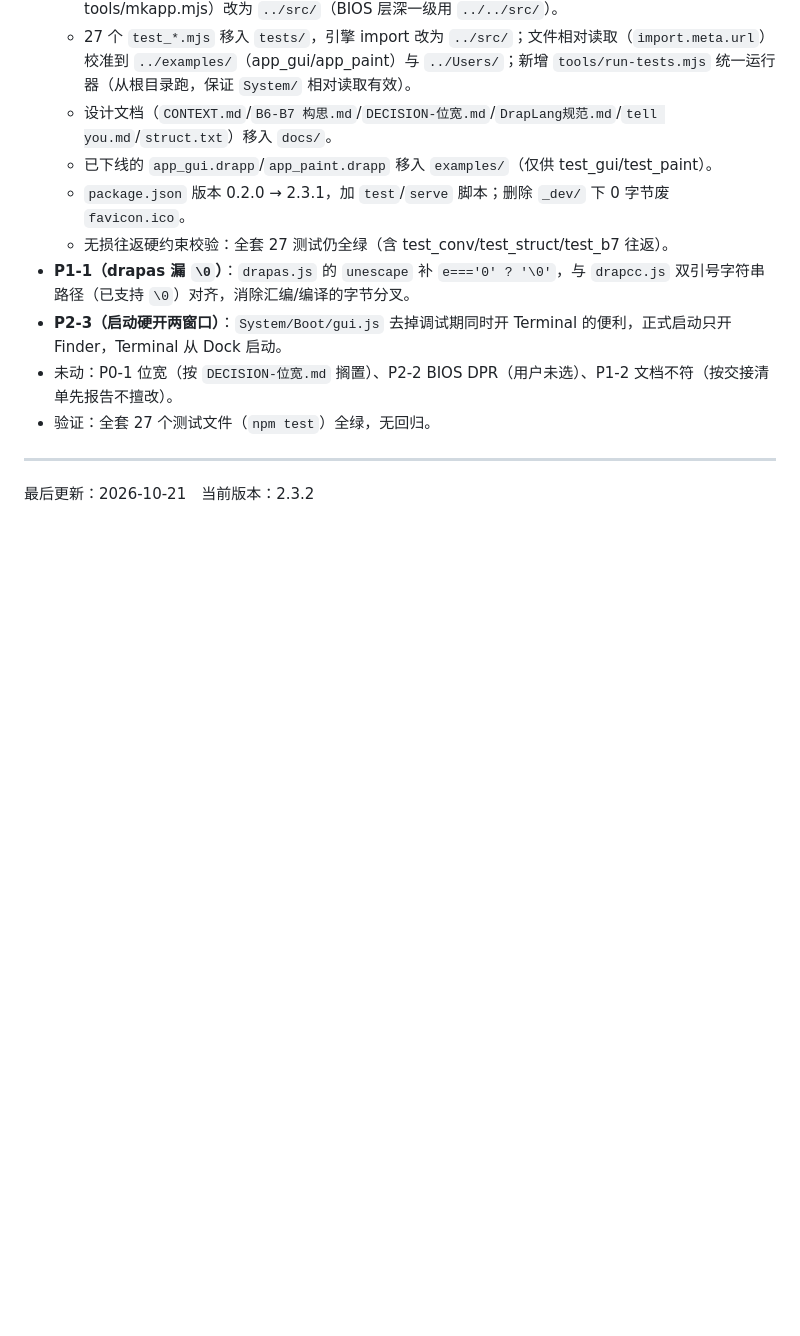
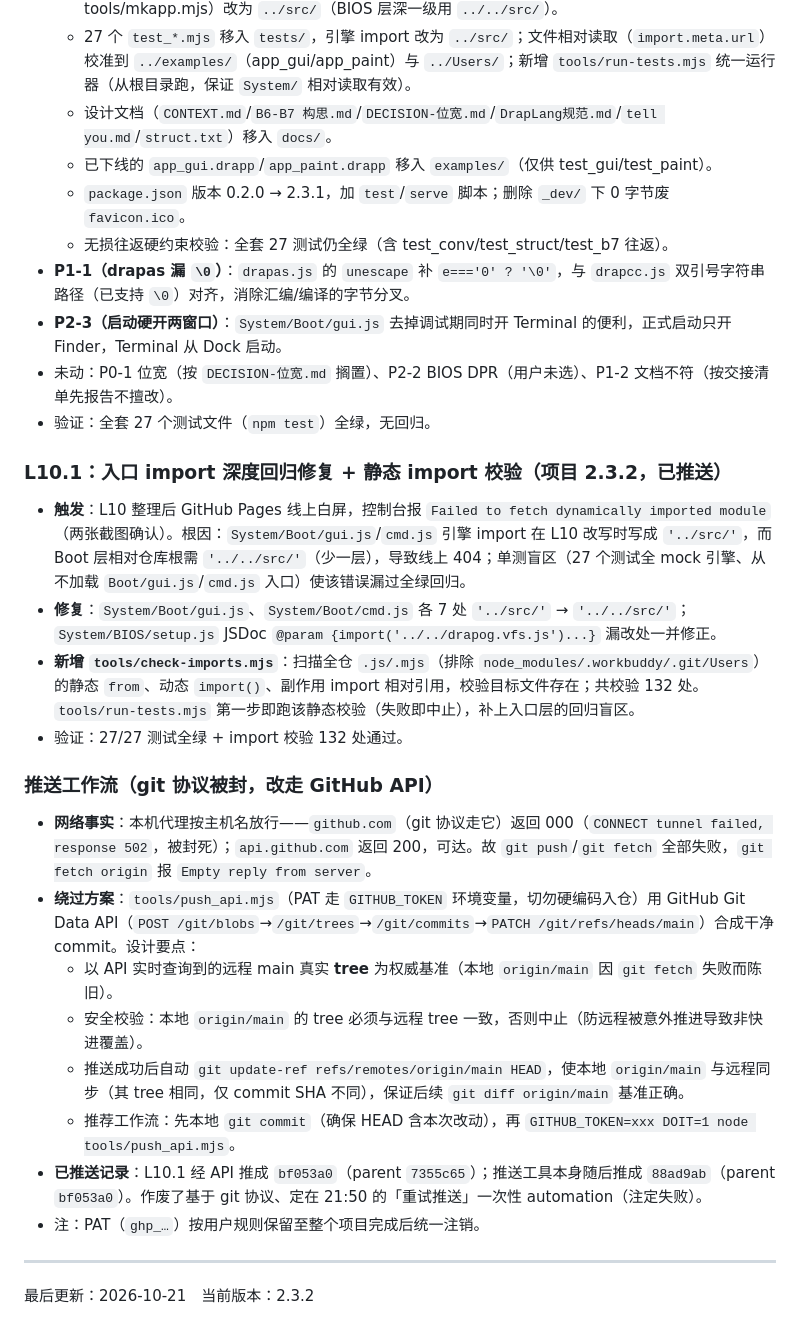
Before and after one commit to apple-PC/DrapOG, a Markdown page: docs/CONTEXT.md, the part around the change. GitHub-like rendering; blank space fills up the shorter version.

Commit message:
docs: 补全 L10.1 入口修复说明与 git 协议被封后的 API 推送工作流

```diff
--- a/docs/CONTEXT.md
+++ b/docs/CONTEXT.md
@@ -862,5 +862,21 @@ test_event.mjs（on_paint/on_click/on_key/on_input/on_close）+ test_gui 复用
 - 未动：P0-1 位宽（按 `DECISION-位宽.md` 搁置）、P2-2 BIOS DPR（用户未选）、P1-2 文档不符（按交接清单先报告不擅改）。
 - 验证：全套 27 个测试文件（`npm test`）全绿，无回归。
 
+### L10.1：入口 import 深度回归修复 + 静态 import 校验（项目 2.3.2，已推送）
+- **触发**：L10 整理后 GitHub Pages 线上白屏，控制台报 `Failed to fetch dynamically imported module`（两张截图确认）。根因：`System/Boot/gui.js`/`cmd.js` 引擎 import 在 L10 改写时写成 `'../src/'`，而 Boot 层相对仓库根需 `'../../src/'`（少一层），导致线上 404；单测盲区（27 个测试全 mock 引擎、从不加载 `Boot/gui.js`/`cmd.js` 入口）使该错误漏过全绿回归。
+- **修复**：`System/Boot/gui.js`、`System/Boot/cmd.js` 各 7 处 `'../src/'` → `'../../src/'`；`System/BIOS/setup.js` JSDoc `@param {import('../../drapog.vfs.js')...}` 漏改处一并修正。
+- **新增 `tools/check-imports.mjs`**：扫描全仓 `.js/.mjs`（排除 `node_modules/.workbuddy/.git/Users`）的静态 `from`、动态 `import()`、副作用 import 相对引用，校验目标文件存在；共校验 132 处。`tools/run-tests.mjs` 第一步即跑该静态校验（失败即中止），补上入口层的回归盲区。
+- 验证：27/27 测试全绿 + import 校验 132 处通过。
+
+### 推送工作流（git 协议被封，改走 GitHub API）
+- **网络事实**：本机代理按主机名放行——`github.com`（git 协议走它）返回 000（`CONNECT tunnel failed, response 502`，被封死）；`api.github.com` 返回 200，可达。故 `git push`/`git fetch` 全部失败，`git fetch origin` 报 `Empty reply from server`。
+- **绕过方案**：`tools/push_api.mjs`（PAT 走 `GITHUB_TOKEN` 环境变量，切勿硬编码入仓）用 GitHub Git Data API（`POST /git/blobs`→`/git/trees`→`/git/commits`→`PATCH /git/refs/heads/main`）合成干净 commit。设计要点：
+  - 以 API 实时查询到的远程 main 真实 **tree** 为权威基准（本地 `origin/main` 因 `git fetch` 失败而陈旧）。
+  - 安全校验：本地 `origin/main` 的 tree 必须与远程 tree 一致，否则中止（防远程被意外推进导致非快进覆盖）。
+  - 推送成功后自动 `git update-ref refs/remotes/origin/main HEAD`，使本地 `origin/main` 与远程同步（其 tree 相同，仅 commit SHA 不同），保证后续 `git diff origin/main` 基准正确。
+  - 推荐工作流：先本地 `git commit`（确保 HEAD 含本次改动），再 `GITHUB_TOKEN=xxx DOIT=1 node tools/push_api.mjs`。
+- **已推送记录**：L10.1 经 API 推成 `bf053a0`（parent `7355c65`）；推送工具本身随后推成 `88ad9ab`（parent `bf053a0`）。作废了基于 git 协议、定在 21:50 的「重试推送」一次性 automation（注定失败）。
+- 注：PAT（`ghp_…`）按用户规则保留至整个项目完成后统一注销。
+
 ---
 最后更新：2026-10-21　当前版本：2.3.2
```
